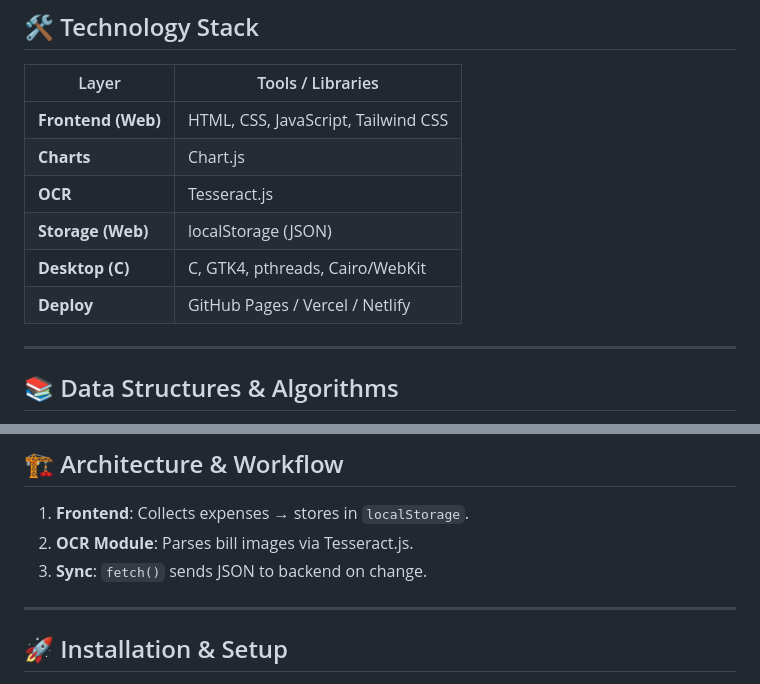
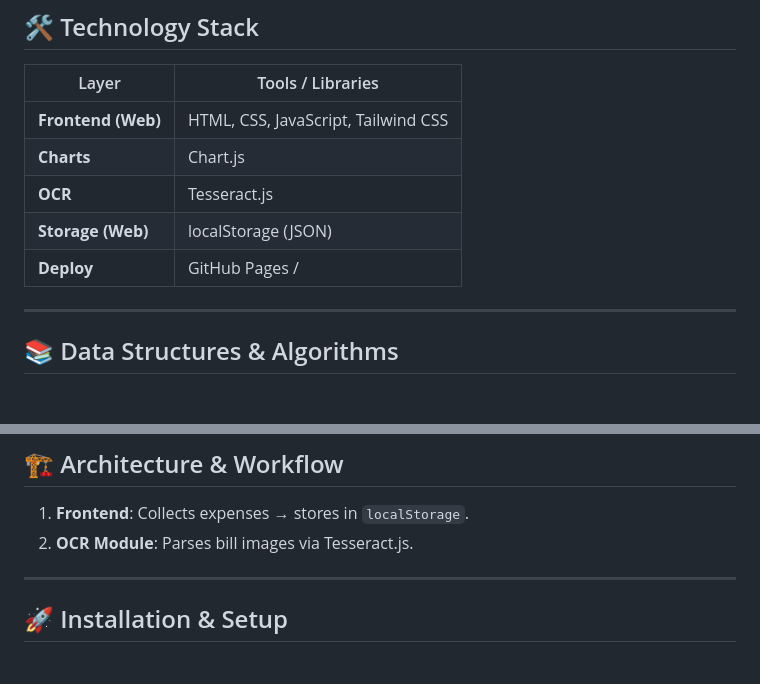
Before and after one commit to jigyasaba/PBL-DSA-EXPENSE-TRACKING-EXPENSEO, a Markdown page: README.md, 2 parts joined by grey strips. Rendered like a GitHub page; blank space fills up the shorter version.

```diff
--- a/README.md
+++ b/README.md
@@ -57,9 +57,8 @@ Expenseo demonstrates practical data structures (arrays, stacks, maps) and algor
 | **Frontend (Web)**   | HTML, CSS, JavaScript, Tailwind CSS |
 | **Charts**           | Chart.js                            |
 | **OCR**              | Tesseract.js                        |
-| **Storage (Web)**    | localStorage (JSON)                 |           |
-| **Desktop (C)**      | C, GTK4, pthreads, Cairo/WebKit     |
-| **Deploy**           | GitHub Pages / Vercel / Netlify     |
+| **Storage (Web)**    | localStorage (JSON)                 |
+| **Deploy**           | GitHub Pages /      |
 
 ---
 
@@ -78,7 +77,6 @@ Expenseo demonstrates practical data structures (arrays, stacks, maps) and algor
 
 1. **Frontend**: Collects expenses → stores in `localStorage`.
 2. **OCR Module**: Parses bill images via Tesseract.js.
-3. **Sync**: `fetch()` sends JSON to backend on change.
 ---
 
 ## 🚀 Installation & Setup
```
